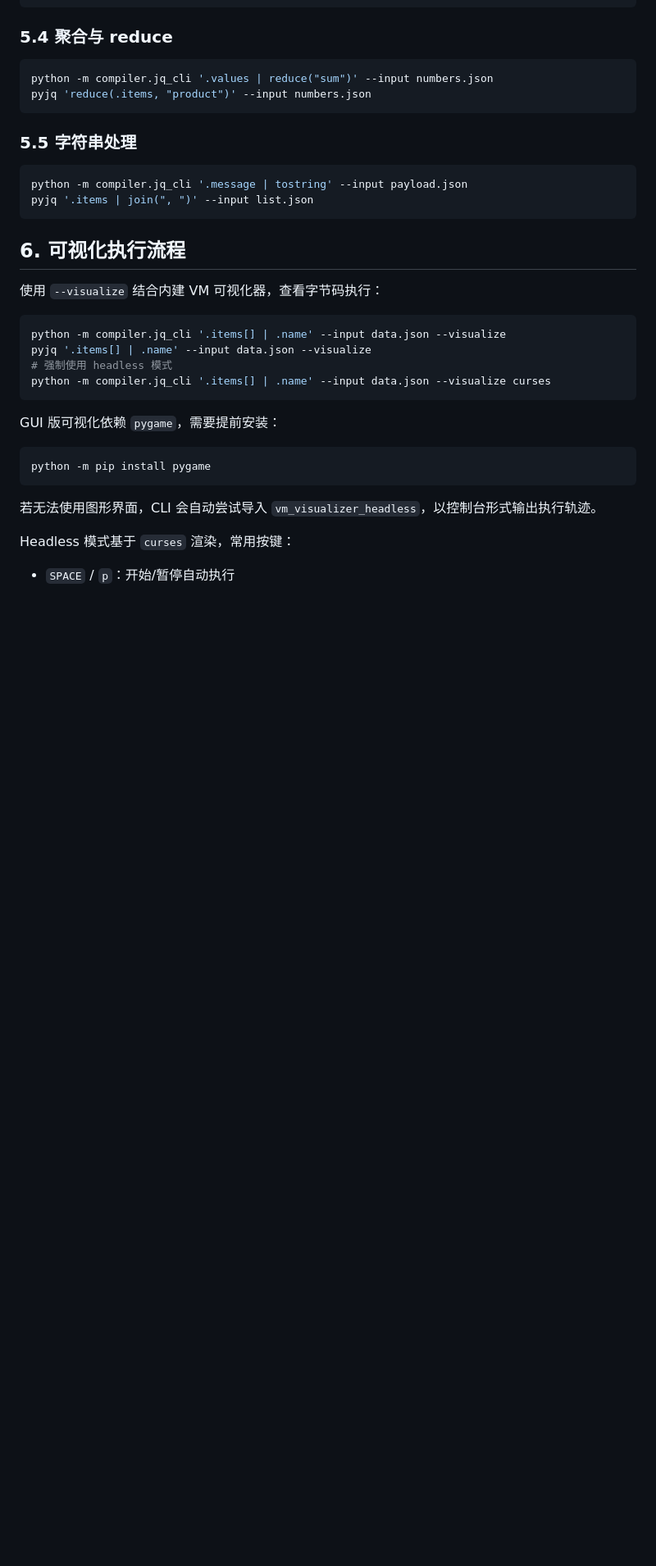
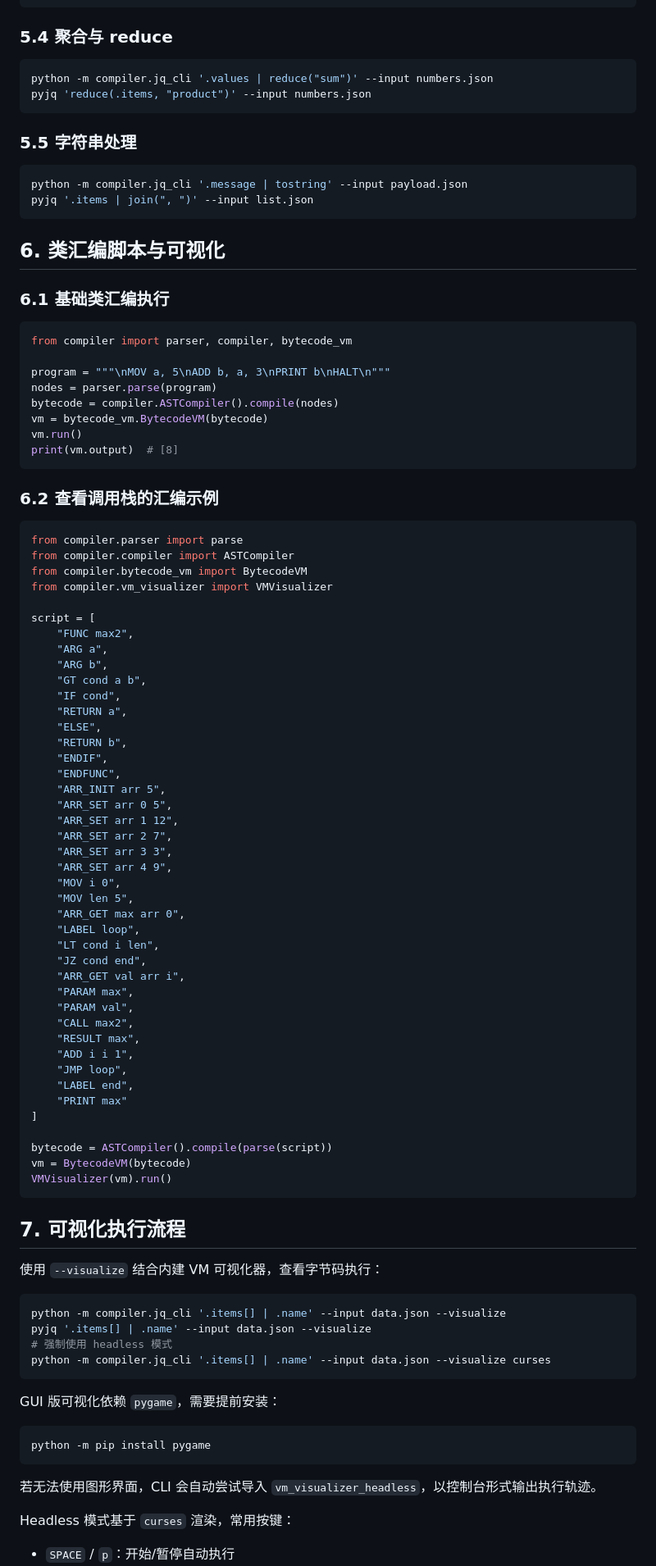
Before and after one commit to AarenWang/haifa-python, a Markdown page: docs/guide.md, the part around one of its changes. Shown at 82% size. GitHub-like rendering; blank space fills up the shorter version.

````diff
--- a/docs/guide.md
+++ b/docs/guide.md
@@ -101,8 +101,67 @@ python -m compiler.jq_cli '.message | tostring' --input payload.json
 pyjq '.items | join(", ")' --input list.json
 ```
 
-## 6. 可视化执行流程
+## 6. 类汇编脚本与可视化
 
+### 6.1 基础类汇编执行
+```python
+from compiler import parser, compiler, bytecode_vm
+
+program = """\nMOV a, 5\nADD b, a, 3\nPRINT b\nHALT\n"""
+nodes = parser.parse(program)
+bytecode = compiler.ASTCompiler().compile(nodes)
+vm = bytecode_vm.BytecodeVM(bytecode)
+vm.run()
+print(vm.output)  # [8]
+```
+
+### 6.2 查看调用栈的汇编示例
+```python
+from compiler.parser import parse
+from compiler.compiler import ASTCompiler
+from compiler.bytecode_vm import BytecodeVM
+from compiler.vm_visualizer import VMVisualizer
+
+script = [
+    "FUNC max2",
+    "ARG a",
+    "ARG b",
+    "GT cond a b",
+    "IF cond",
+    "RETURN a",
+    "ELSE",
+    "RETURN b",
+    "ENDIF",
+    "ENDFUNC",
+    "ARR_INIT arr 5",
+    "ARR_SET arr 0 5",
+    "ARR_SET arr 1 12",
+    "ARR_SET arr 2 7",
+    "ARR_SET arr 3 3",
+    "ARR_SET arr 4 9",
+    "MOV i 0",
+    "MOV len 5",
+    "ARR_GET max arr 0",
+    "LABEL loop",
+    "LT cond i len",
+    "JZ cond end",
+    "ARR_GET val arr i",
+    "PARAM max",
+    "PARAM val",
+    "CALL max2",
+    "RESULT max",
+    "ADD i i 1",
+    "JMP loop",
+    "LABEL end",
+    "PRINT max"
+]
+
+bytecode = ASTCompiler().compile(parse(script))
+vm = BytecodeVM(bytecode)
+VMVisualizer(vm).run()
+```
+
+## 7. 可视化执行流程
 使用 `--visualize` 结合内建 VM 可视化器，查看字节码执行：
 ```bash
 python -m compiler.jq_cli '.items[] | .name' --input data.json --visualize
````
Also changed, not shown: other parts of docs/guide.md (+2 -2 lines), README.md (+49 -0 lines).
